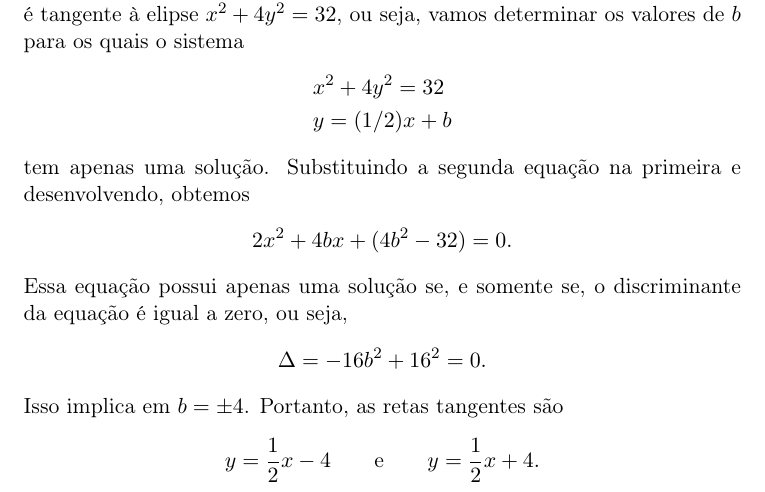
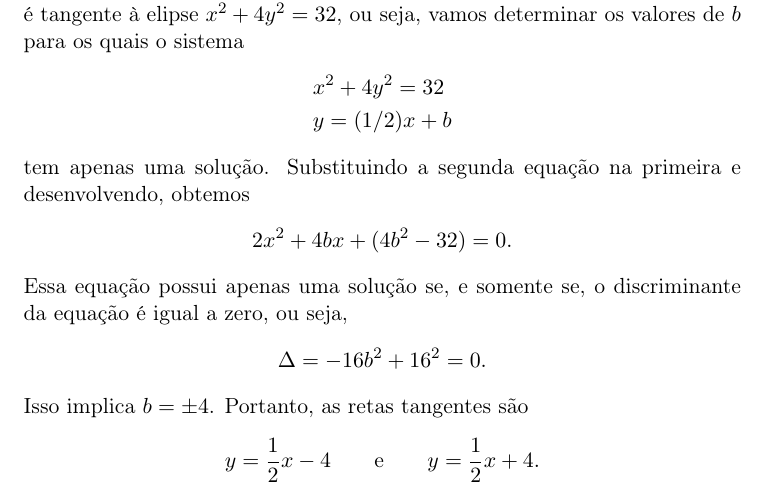
Before and after one commit to goliveira/gaal-elon, a LaTeX document (exercicios.tex): part of page 3 of 9, cut so that both start at the same text. Compiled offline with pdfLaTeX.

Commit message:
Revisão do Exercício 10, Seção 16

```diff
--- a/exercicios.tex
+++ b/exercicios.tex
@@ -152,7 +152,7 @@ Essa equação possui apenas uma solução se, e somente se, o discriminante da
 \[
   \Delta = -16b^2 + 16^2 = 0.
 \]
-Isso implica em $b = \pm 4$.
+Isso implica $b = \pm 4$.
 Portanto, as retas tangentes são
 \[
   y = \frac{1}{2} x - 4 \qquad \text{e} \qquad y = \frac{1}{2} x + 4.
```
Also changed, not shown: exercicios.pdf.
